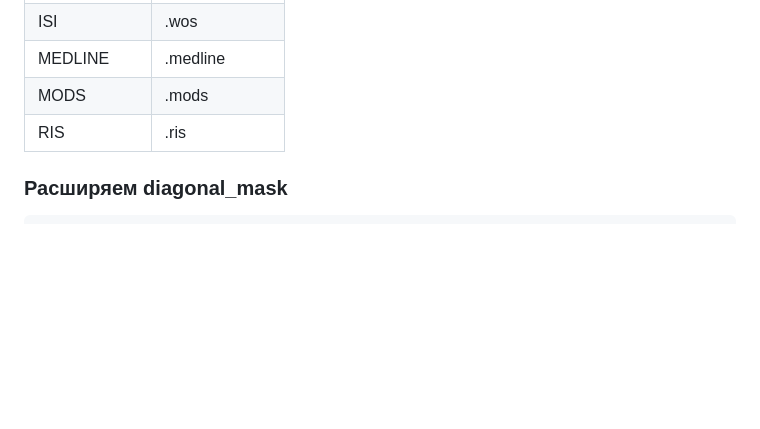
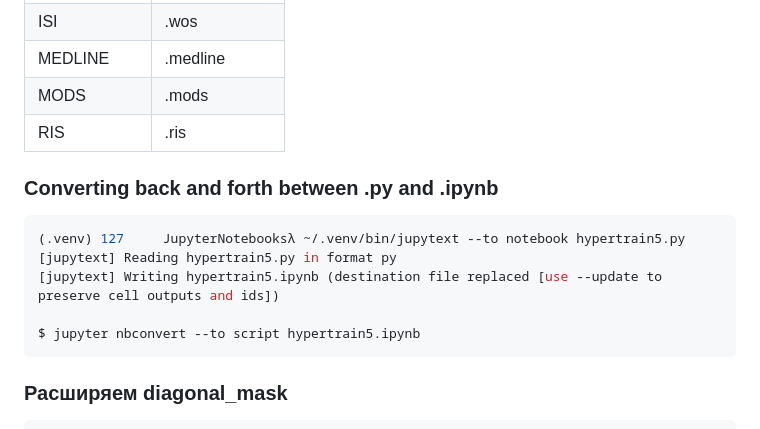
Before and after one commit to tail-call/Research, a Markdown page: Log.md, the part around the change. Rendered like a GitHub page; blank space fills up the shorter version.

Commit message:
Про конвертацию между py и ipynb

````diff
--- a/Log.md
+++ b/Log.md
@@ -222,6 +222,16 @@ bibliography: [bibliography1.bib, bibliography2.bib]
 |MODS|	.mods|
 |RIS|	.ris|
 
+### Converting back and forth between .py and .ipynb
+
+```bash
+(.venv) 127     JupyterNotebooksλ ~/.venv/bin/jupytext --to notebook hypertrain5.py
+[jupytext] Reading hypertrain5.py in format py
+[jupytext] Writing hypertrain5.ipynb (destination file replaced [use --update to preserve cell outputs and ids])
+
+$ jupyter nbconvert --to script hypertrain5.ipynb
+```
+
 ### Расширяем diagonal_mask
 
 ```python
````
